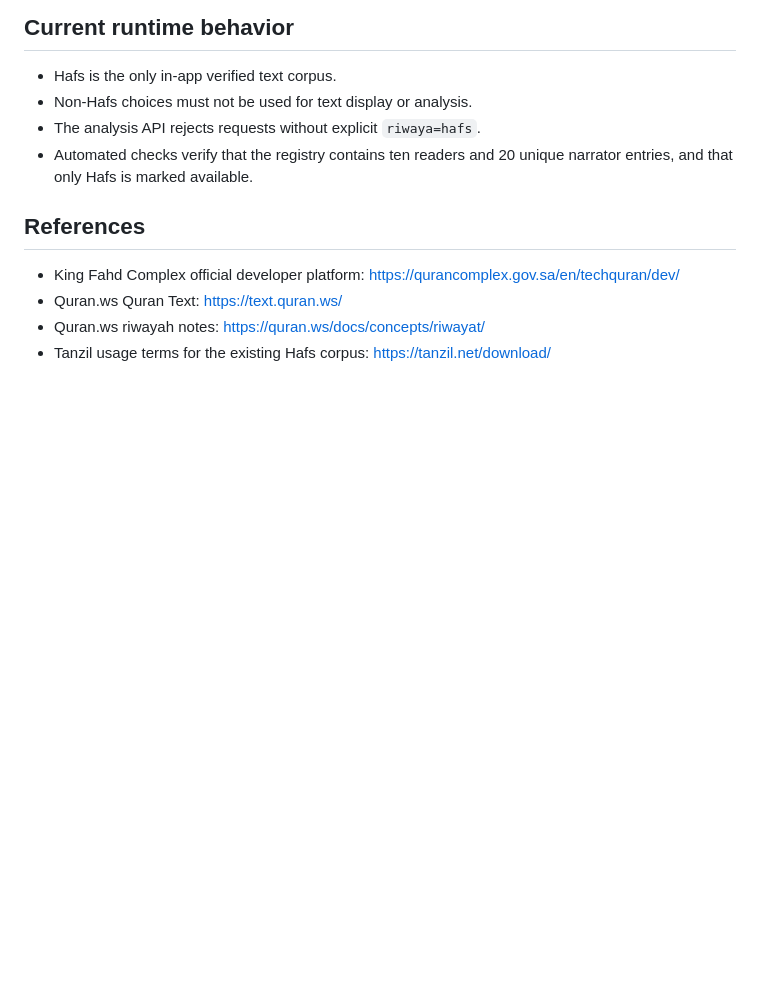
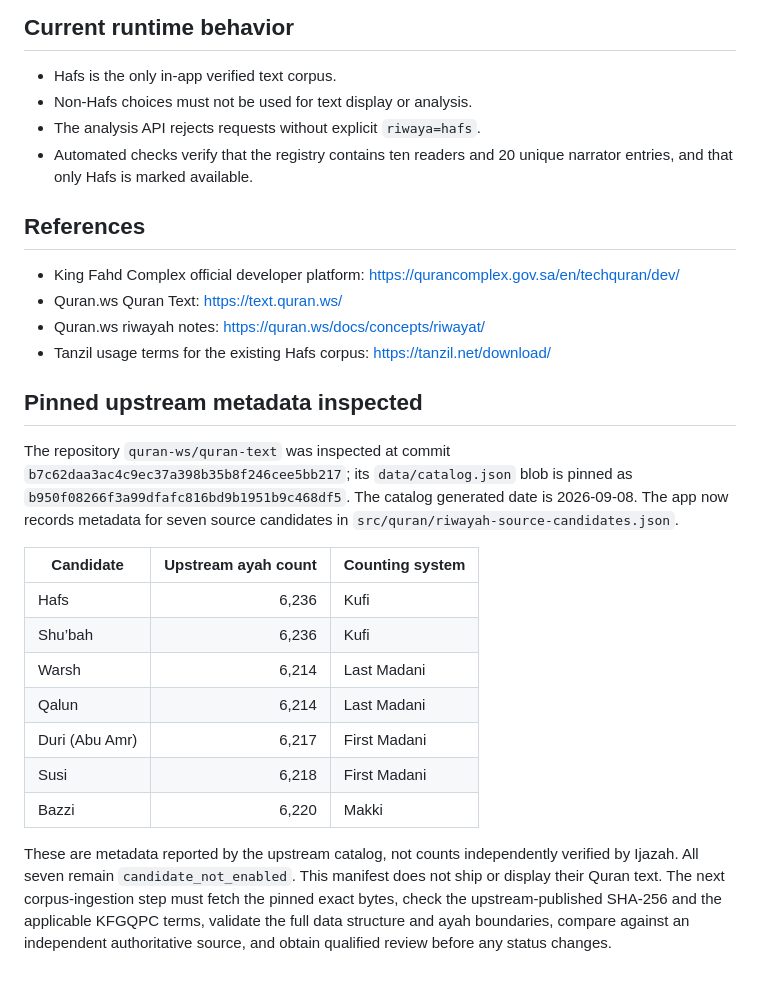
Before and after one commit to oe8593411-hue/Ijazah-Mobile, a Markdown page: docs/RIWAYAT_SOURCE_AUDIT.md, the part around the change. GitHub-like rendering; blank space fills up the shorter version.

Commit message:
Record pinned seven-riwayah source metadata and ayah counts

```diff
--- a/docs/RIWAYAT_SOURCE_AUDIT.md
+++ b/docs/RIWAYAT_SOURCE_AUDIT.md
@@ -51,3 +51,19 @@ The identified official source lead covers Hafs, Warsh, and Qalun. The Quran.ws
 - Quran.ws Quran Text: https://text.quran.ws/
 - Quran.ws riwayah notes: https://quran.ws/docs/concepts/riwayat/
 - Tanzil usage terms for the existing Hafs corpus: https://tanzil.net/download/
+
+## Pinned upstream metadata inspected
+
+The repository `quran-ws/quran-text` was inspected at commit `b7c62daa3ac4c9ec37a398b35b8f246cee5bb217`; its `data/catalog.json` blob is pinned as `b950f08266f3a99dfafc816bd9b1951b9c468df5`. The catalog generated date is 2026-09-08. The app now records metadata for seven source candidates in `src/quran/riwayah-source-candidates.json`.
+
+| Candidate | Upstream ayah count | Counting system |
+|---|---:|---|
+| Hafs | 6,236 | Kufi |
+| Shu’bah | 6,236 | Kufi |
+| Warsh | 6,214 | Last Madani |
+| Qalun | 6,214 | Last Madani |
+| Duri (Abu Amr) | 6,217 | First Madani |
+| Susi | 6,218 | First Madani |
+| Bazzi | 6,220 | Makki |
+
+These are metadata reported by the upstream catalog, not counts independently verified by Ijazah. All seven remain `candidate_not_enabled`. This manifest does not ship or display their Quran text. The next corpus-ingestion step must fetch the pinned exact bytes, check the upstream-published SHA-256 and the applicable KFGQPC terms, validate the full data structure and ayah boundaries, compare against an independent authoritative source, and obtain qualified review before any status changes.
```
